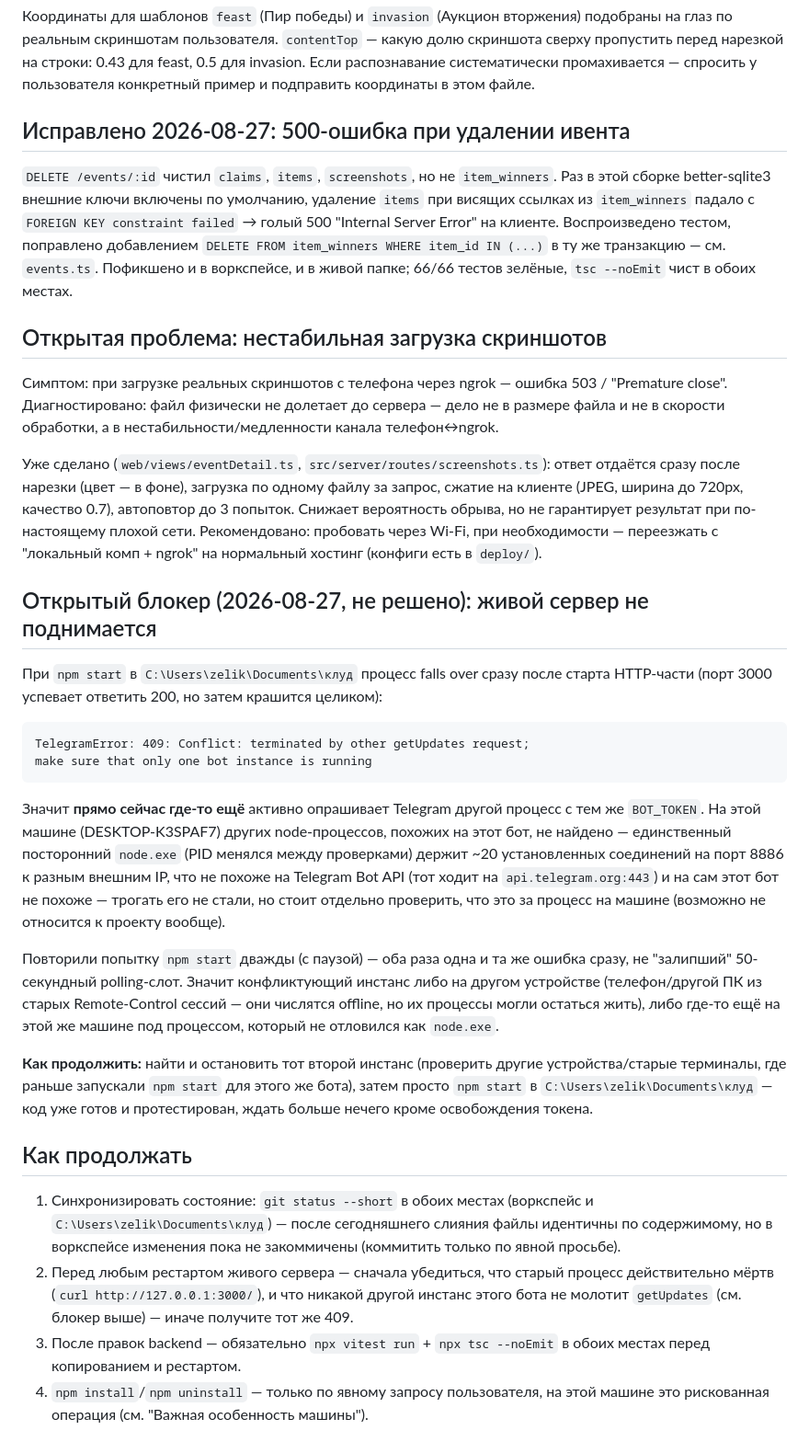
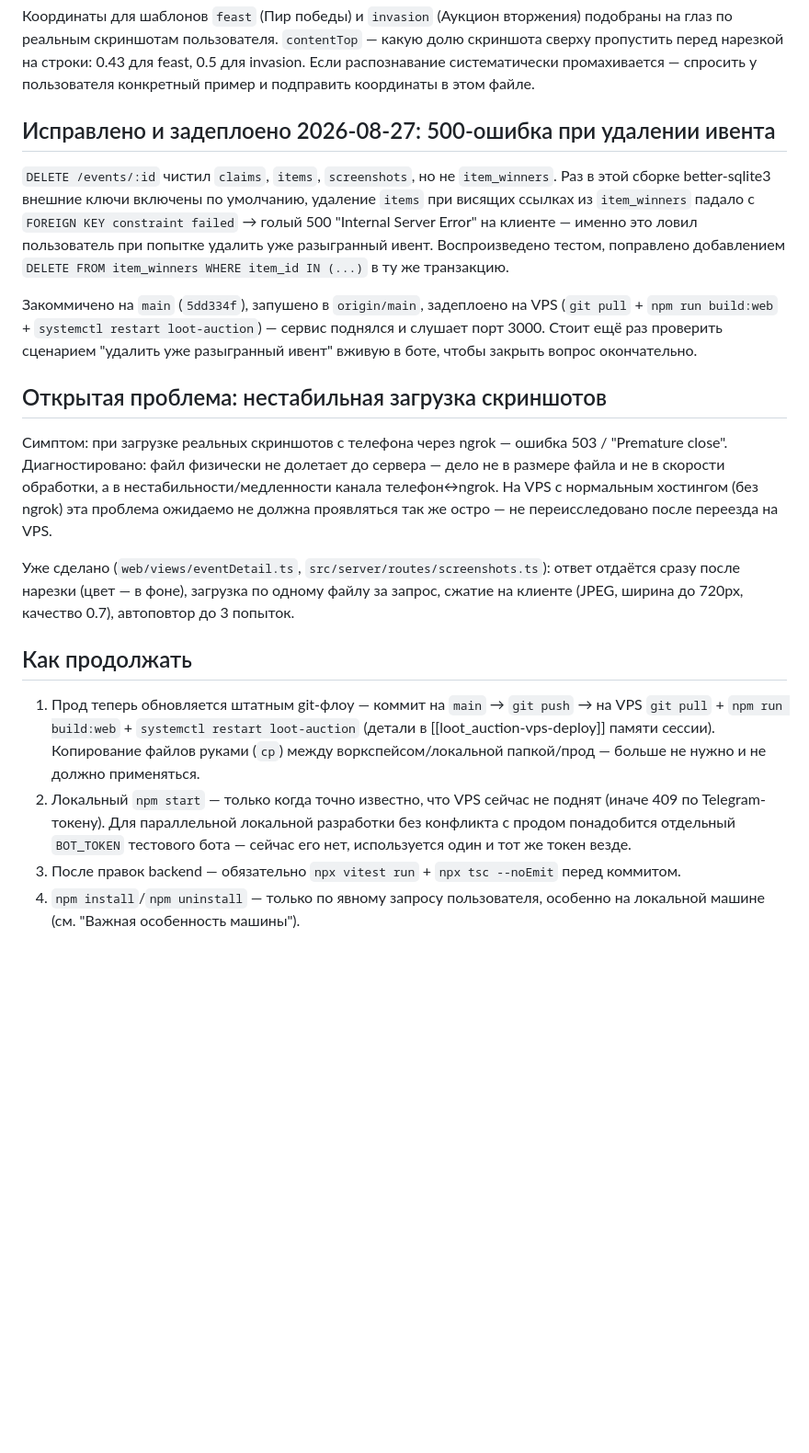
Before and after one commit to Banpliz/loot_auction, a Markdown page: HANDOFF.md, the part around one of its changes. Shown at 92% size. Rendered like a GitHub page; blank space fills up the shorter version.

````diff
--- a/HANDOFF.md
+++ b/HANDOFF.md
@@ -101,75 +105,48 @@ per-byte diff, порог 8 — откалибровано на реальном
 промахивается — спросить у пользователя конкретный пример и подправить
 координаты в этом файле.
 
-## Исправлено 2026-08-27: 500-ошибка при удалении ивента
+## Исправлено и задеплоено 2026-08-27: 500-ошибка при удалении ивента
 
 `DELETE /events/:id` чистил `claims`, `items`, `screenshots`, но не
 `item_winners`. Раз в этой сборке better-sqlite3 внешние ключи включены по
 умолчанию, удаление `items` при висящих ссылках из `item_winners` падало с
 `FOREIGN KEY constraint failed` → голый 500 "Internal Server Error" на
-клиенте. Воспроизведено тестом, поправлено добавлением `DELETE FROM
-item_winners WHERE item_id IN (...)` в ту же транзакцию — см. `events.ts`.
-Пофикшено и в воркспейсе, и в живой папке; 66/66 тестов зелёные,
-`tsc --noEmit` чист в обоих местах.
+клиенте — именно это ловил пользователь при попытке удалить уже разыгранный
+ивент. Воспроизведено тестом, поправлено добавлением `DELETE FROM
+item_winners WHERE item_id IN (...)` в ту же транзакцию.
+
+Закоммичено на `main` (`5dd334f`), запушено в `origin/main`, задеплоено на
+VPS (`git pull` + `npm run build:web` + `systemctl restart loot-auction`) —
+сервис поднялся и слушает порт 3000. Стоит ещё раз проверить сценарием
+"удалить уже разыгранный ивент" вживую в боте, чтобы закрыть вопрос
+окончательно.
 
 ## Открытая проблема: нестабильная загрузка скриншотов
 
 Симптом: при загрузке реальных скриншотов с телефона через ngrok — ошибка
 503 / "Premature close". Диагностировано: файл физически не долетает до
 сервера — дело не в размере файла и не в скорости обработки, а в
-нестабильности/медленности канала телефон↔ngrok.
+нестабильности/медленности канала телефон↔ngrok. На VPS с нормальным
+хостингом (без ngrok) эта проблема ожидаемо не должна проявляться так же
+остро — не переисследовано после переезда на VPS.
 
 Уже сделано (`web/views/eventDetail.ts`, `src/server/routes/screenshots.ts`):
 ответ отдаётся сразу после нарезки (цвет — в фоне), загрузка по одному файлу
 за запрос, сжатие на клиенте (JPEG, ширина до 720px, качество 0.7),
-автоповтор до 3 попыток. Снижает вероятность обрыва, но не гарантирует
-результат при по-настоящему плохой сети. Рекомендовано: пробовать через
-Wi-Fi, при необходимости — переезжать с "локальный комп + ngrok" на
-нормальный хостинг (конфиги есть в `deploy/`).
-
-## Открытый блокер (2026-08-27, не решено): живой сервер не поднимается
-
-При `npm start` в `C:\Users\zelik\Documents\клуд` процесс falls over сразу
-после старта HTTP-части (порт 3000 успевает ответить 200, но затем крашится
-целиком):
-
-```
-TelegramError: 409: Conflict: terminated by other getUpdates request;
-make sure that only one bot instance is running
-```
-
-Значит **прямо сейчас где-то ещё** активно опрашивает Telegram другой
-процесс с тем же `BOT_TOKEN`. На этой машине (DESKTOP-K3SPAF7) других
-node-процессов, похожих на этот бот, не найдено — единственный посторонний
-`node.exe` (PID менялся между проверками) держит ~20 установленных
-соединений на порт 8886 к разным внешним IP, что не похоже на Telegram Bot
-API (тот ходит на `api.telegram.org:443`) и на сам этот бот не похоже —
-трогать его не стали, но стоит отдельно проверить, что это за процесс на
-машине (возможно не относится к проекту вообще).
-
-Повторили попытку `npm start` дважды (с паузой) — оба раза одна и та же
-ошибка сразу, не "залипший" 50-секундный polling-слот. Значит конфликтующий
-инстанс либо на другом устройстве (телефон/другой ПК из старых
-Remote-Control сессий — они числятся offline, но их процессы могли
-остаться жить), либо где-то ещё на этой же машине под процессом, который
-не отловился как `node.exe`.
-
-**Как продолжить:** найти и остановить тот второй инстанс (проверить другие
-устройства/старые терминалы, где раньше запускали `npm start` для этого же
-бота), затем просто `npm start` в `C:\Users\zelik\Documents\клуд` — код уже
-готов и протестирован, ждать больше нечего кроме освобождения токена.
+автоповтор до 3 попыток.
 
 ## Как продолжать
 
-1. Синхронизировать состояние: `git status --short` в обоих местах (воркспейс
-   и `C:\Users\zelik\Documents\клуд`) — после сегодняшнего слияния файлы
-   идентичны по содержимому, но в воркспейсе изменения пока не закоммичены
-   (коммитить только по явной просьбе).
-2. Перед любым рестартом живого сервера — сначала убедиться, что старый
-   процесс действительно мёртв (`curl http://127.0.0.1:3000/`), и что никакой
-   другой инстанс этого бота не молотит `getUpdates` (см. блокер выше) —
-   иначе получите тот же 409.
-3. После правок backend — обязательно `npx vitest run` + `npx tsc --noEmit` в
-   обоих местах перед копированием и рестартом.
-4. `npm install`/`npm uninstall` — только по явному запросу пользователя, на
-   этой машине это рискованная операция (см. "Важная особенность машины").
+1. Прод теперь обновляется штатным git-флоу — коммит на `main` → `git push`
+   → на VPS `git pull` + `npm run build:web` + `systemctl restart
+   loot-auction` (детали в [[loot_auction-vps-deploy]] памяти сессии).
+   Копирование файлов руками (`cp`) между воркспейсом/локальной
+   папкой/прод — больше не нужно и не должно применяться.
+2. Локальный `npm start` — только когда точно известно, что VPS сейчас не
+   поднят (иначе 409 по Telegram-токену). Для параллельной локальной
+   разработки без конфликта с продом понадобится отдельный `BOT_TOKEN`
+   тестового бота — сейчас его нет, используется один и тот же токен везде.
+3. После правок backend — обязательно `npx vitest run` + `npx tsc --noEmit`
+   перед коммитом.
+4. `npm install`/`npm uninstall` — только по явному запросу пользователя,
+   особенно на локальной машине (см. "Важная особенность машины").
````
Also changed, not shown: other parts of HANDOFF.md (+33 -29 lines).
